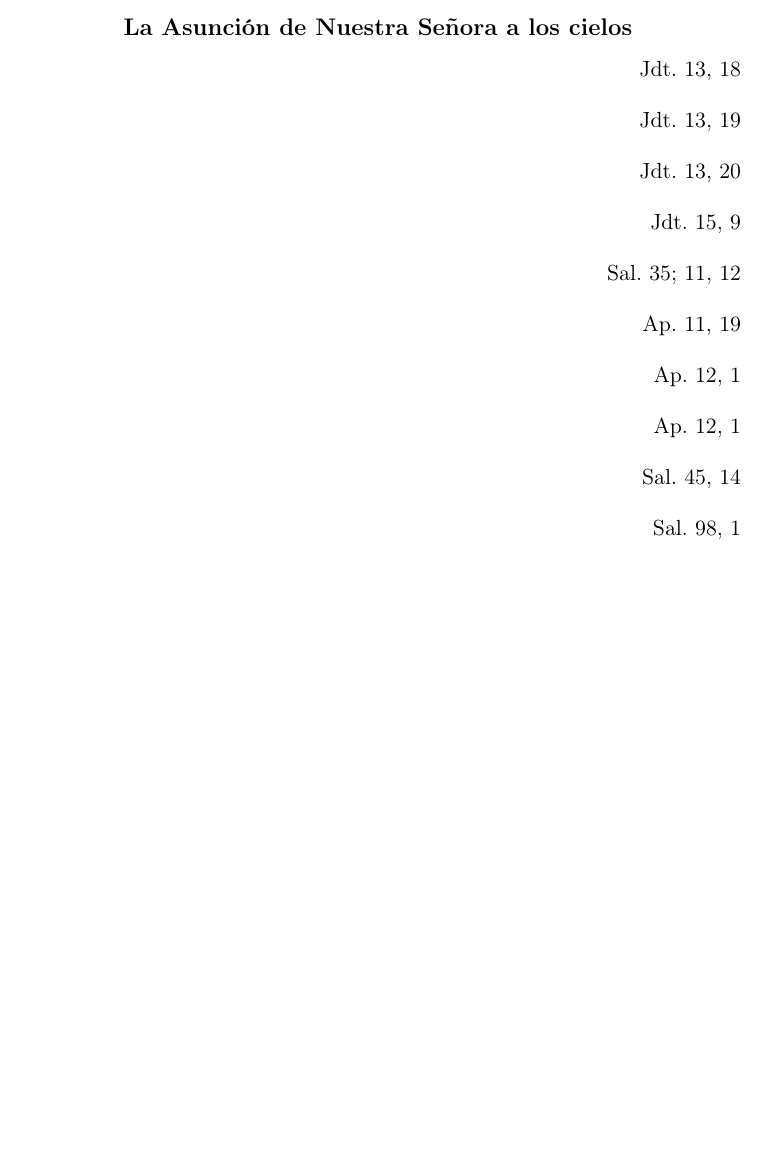
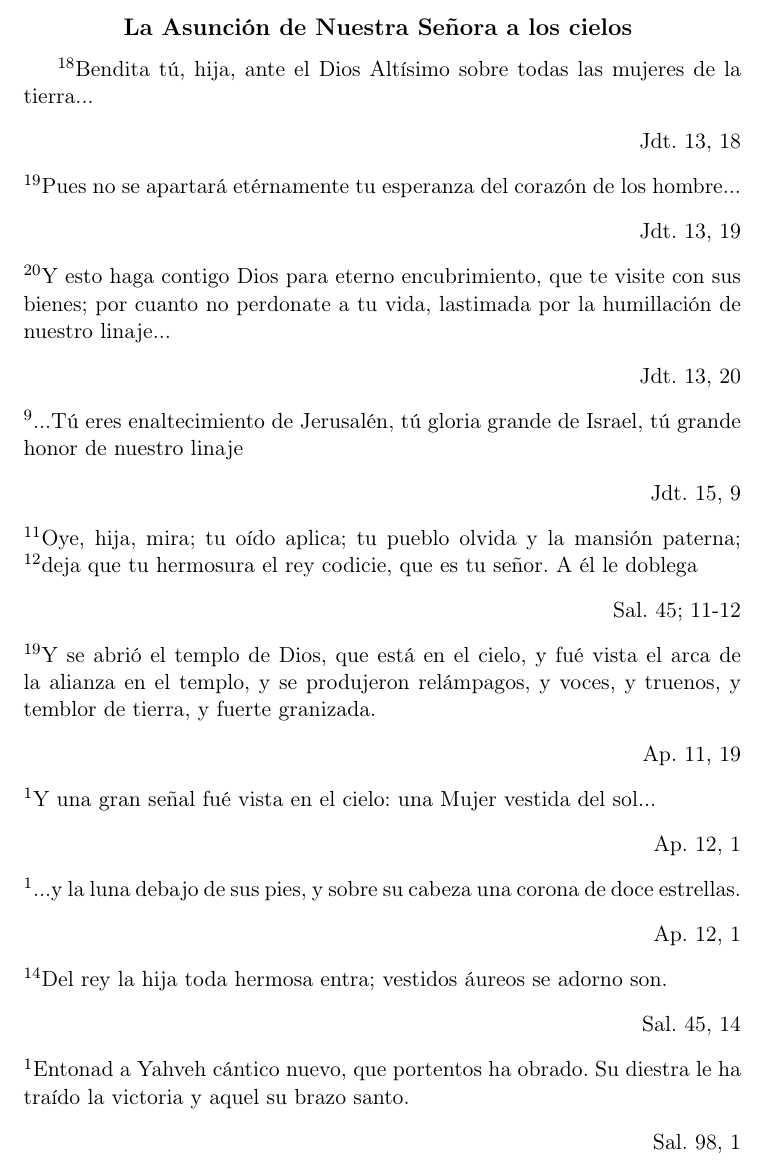
Before and after one commit to rojoherrero/rosario, a LaTeX document (rosario.tex): part of page 15 of 16, cut so that both start at the same text, the shorter picture padded with empty space. Compiled offline with pdfLaTeX.

Commit message:
quotations done

```diff
--- a/rosario.tex
+++ b/rosario.tex
@@ -707,42 +707,55 @@
       \end{flushright}
     \subsection*{\hfil La Asunción de Nuestra Señora a los cielos \hfil}
       %PRIMERO
+      \textsuperscript{18}Bendita tú, hija, ante el Dios Altísimo sobre todas las mujeres de la tierra...
       \begin{flushright}
         Jdt. 13, 18
       \end{flushright}
       %SEGUNDO
+      \textsuperscript{19}Pues no se apartará etérnamente tu esperanza del corazón de los hombre...
       \begin{flushright}
         Jdt. 13, 19
       \end{flushright}
       %TERCERO
+      \textsuperscript{20}Y esto haga contigo Dios para eterno encubrimiento, que te visite con sus bienes; por cuanto no perdonate
+      a tu vida, lastimada por la humillación de nuestro linaje...
       \begin{flushright}
         Jdt. 13, 20
       \end{flushright}
       %CUARTO
+      \textsuperscript{9}...Tú eres enaltecimiento de Jerusalén, tú gloria grande de Israel, tú grande honor de nuestro linaje
       \begin{flushright}
         Jdt. 15, 9
       \end{flushright}
       %QUINTO
+      \textsuperscript{11}Oye, hija, mira; tu oído aplica; tu pueblo olvida y la mansión paterna; \textsuperscript{12}deja que tu hermosura
+      el rey codicie, que es tu señor. A él le doblega
       \begin{flushright}
-        Sal. 35; 11, 12
+        Sal. 45; 11-12
       \end{flushright}
       %SEXTO
+      \textsuperscript{19}Y se abrió el templo de Dios, que está en el cielo, y fué vista el arca de la alianza en el templo,
+      y se produjeron relámpagos, y voces, y truenos, y temblor de tierra, y fuerte granizada.
       \begin{flushright}
         Ap. 11, 19
       \end{flushright}
       %SEPTIMO
+      \textsuperscript{1}Y una gran señal fué vista en el cielo: una Mujer vestida del sol...
       \begin{flushright}
         Ap. 12, 1
       \end{flushright}
       %OCTAVO
+      \textsuperscript{1}...y la luna debajo de sus pies, y sobre su cabeza una corona de doce estrellas.
       \begin{flushright}
         Ap. 12, 1
       \end{flushright}
       %NOVENO
+      \textsuperscript{14}Del rey la hija toda hermosa entra; vestidos áureos se adorno son.
       \begin{flushright}
         Sal. 45, 14
       \end{flushright}
       %DECIMO
+      \textsuperscript{1}Entonad a Yahveh cántico nuevo, que portentos ha obrado. Su diestra le ha traído la victoria y aquel su brazo santo.
       \begin{flushright}
         Sal. 98, 1
       \end{flushright}
```
